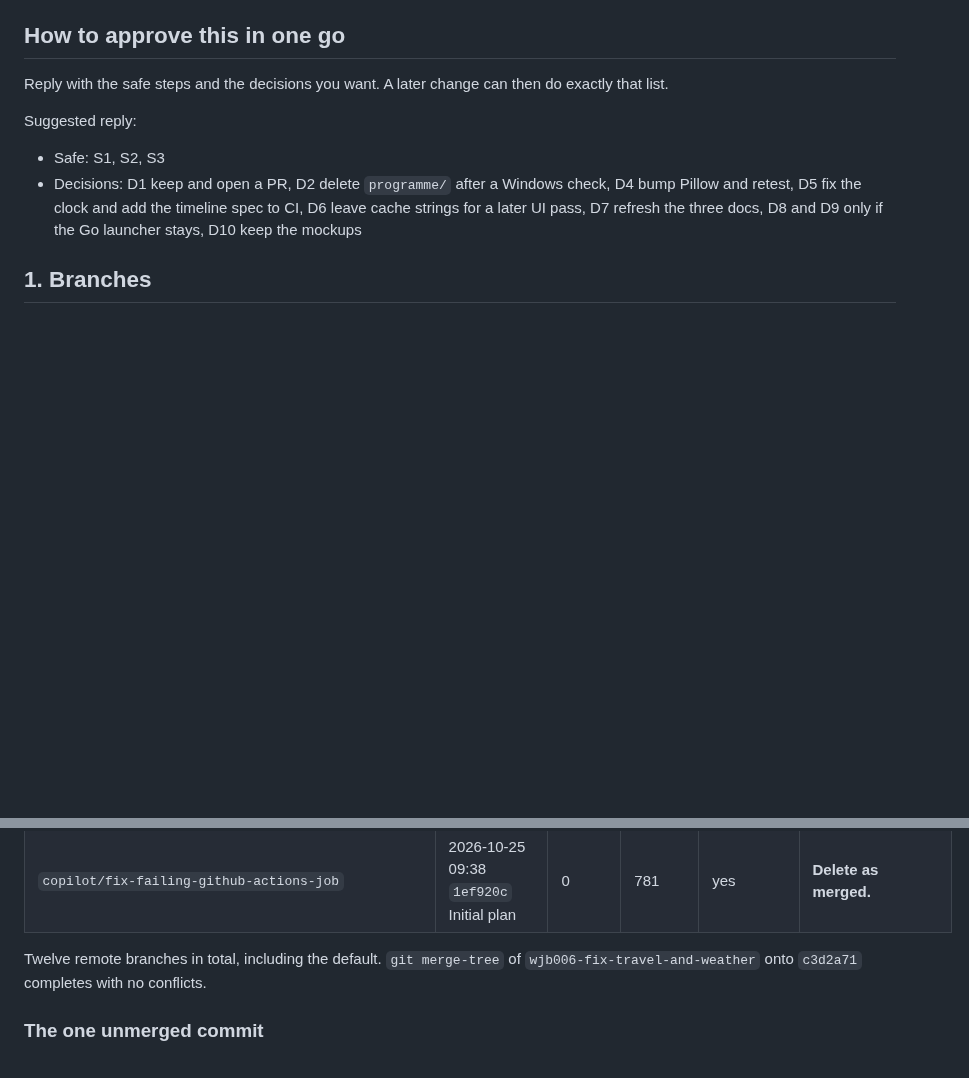
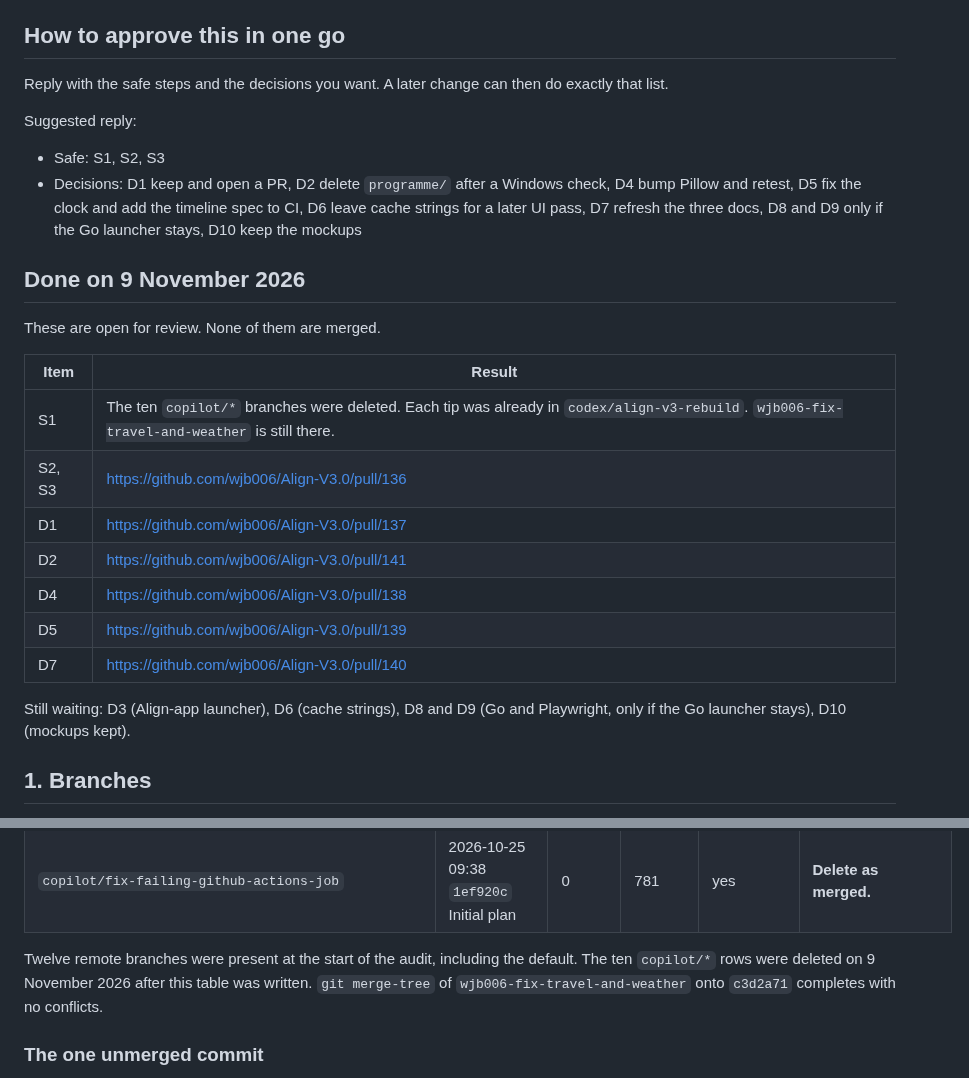
Before and after one commit to wjb006/Align-V3.0, a Markdown page: docs/CLEANUP_PLAN.md, 2 parts joined by grey strips. GitHub-like rendering; blank space fills up the shorter version.

Commit message:
docs: record the cleanup pull requests opened from the plan
S1 is done. S2, S3, and decisions D1, D2, D4, D5, and D7 each have an
open pull request. Nothing in that set is merged.

Co-authored-by: wjb006 <wjb006@users.noreply.github.com>

```diff
--- a/docs/CLEANUP_PLAN.md
+++ b/docs/CLEANUP_PLAN.md
@@ -15,6 +15,22 @@ Suggested reply:
 
 - Safe: S1, S2, S3
 - Decisions: D1 keep and open a PR, D2 delete `programme/` after a Windows check, D4 bump Pillow and retest, D5 fix the clock and add the timeline spec to CI, D6 leave cache strings for a later UI pass, D7 refresh the three docs, D8 and D9 only if the Go launcher stays, D10 keep the mockups
+
+## Done on 9 November 2026
+
+These are open for review. None of them are merged.
+
+| Item | Result |
+| --- | --- |
+| S1 | The ten `copilot/*` branches were deleted. Each tip was already in `codex/align-v3-rebuild`. `wjb006-fix-travel-and-weather` is still there. |
+| S2, S3 | https://github.com/wjb006/Align-V3.0/pull/136 |
+| D1 | https://github.com/wjb006/Align-V3.0/pull/137 |
+| D2 | https://github.com/wjb006/Align-V3.0/pull/141 |
+| D4 | https://github.com/wjb006/Align-V3.0/pull/138 |
+| D5 | https://github.com/wjb006/Align-V3.0/pull/139 |
+| D7 | https://github.com/wjb006/Align-V3.0/pull/140 |
+
+Still waiting: D3 (Align-app launcher), D6 (cache strings), D8 and D9 (Go and Playwright, only if the Go launcher stays), D10 (mockups kept).
 
 ## 1. Branches
 
@@ -35,7 +51,7 @@ Ahead and behind are measured against `origin/codex/align-v3-rebuild` (`c3d2a71`
 | `copilot/fix-desktop-chromium-failure-again` | 2026-10-25 09:45 `2afc998` Initial plan | 0 | 776 | yes | **Delete as merged.** |
 | `copilot/fix-failing-github-actions-job` | 2026-10-25 09:38 `1ef920c` Initial plan | 0 | 781 | yes | **Delete as merged.** |
 
-Twelve remote branches in total, including the default. `git merge-tree` of `wjb006-fix-travel-and-weather` onto `c3d2a71` completes with no conflicts.
+Twelve remote branches were present at the start of the audit, including the default. The ten `copilot/*` rows were deleted on 9 November 2026 after this table was written. `git merge-tree` of `wjb006-fix-travel-and-weather` onto `c3d2a71` completes with no conflicts.
 
 ### The one unmerged commit
 
```
